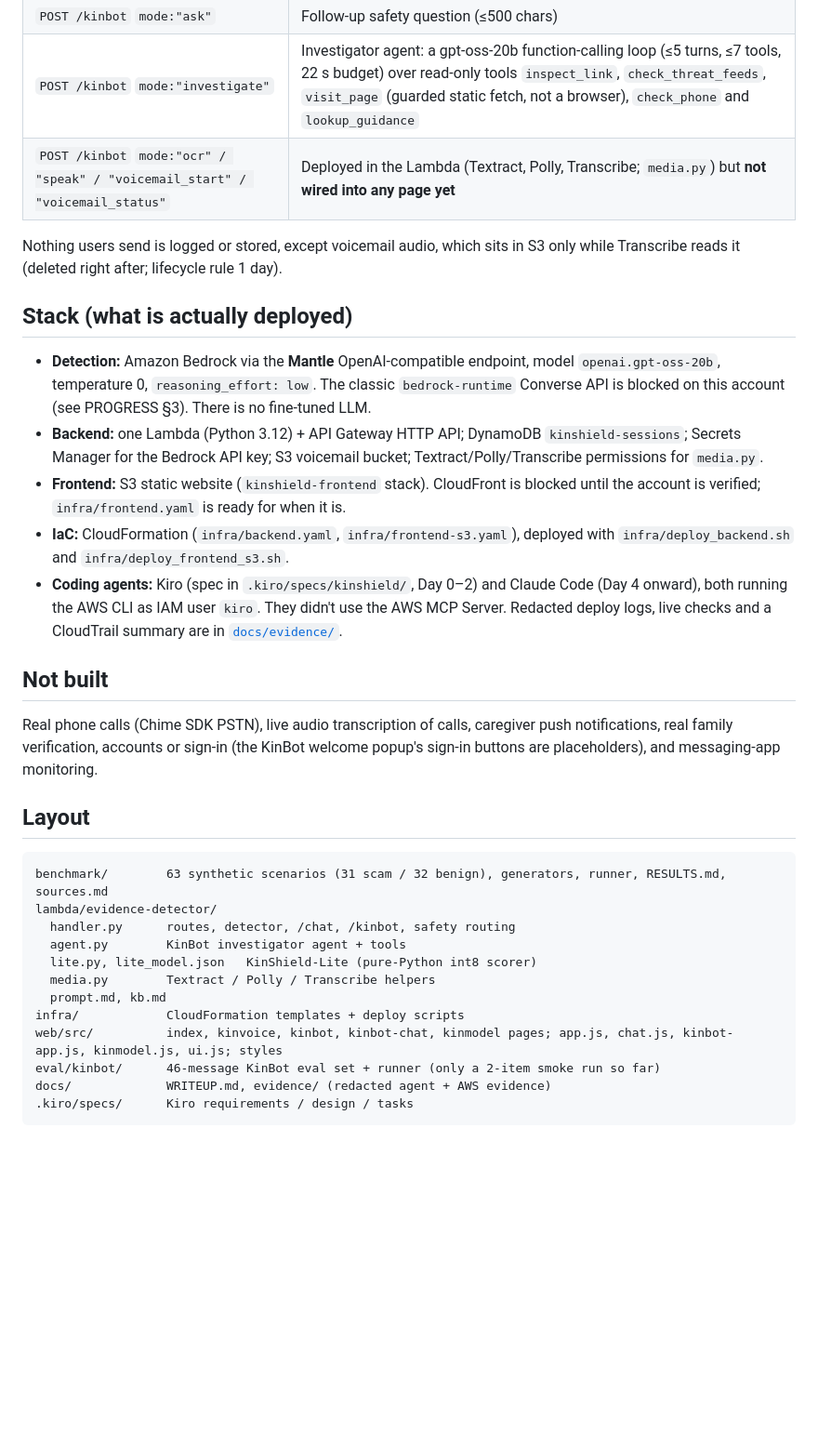
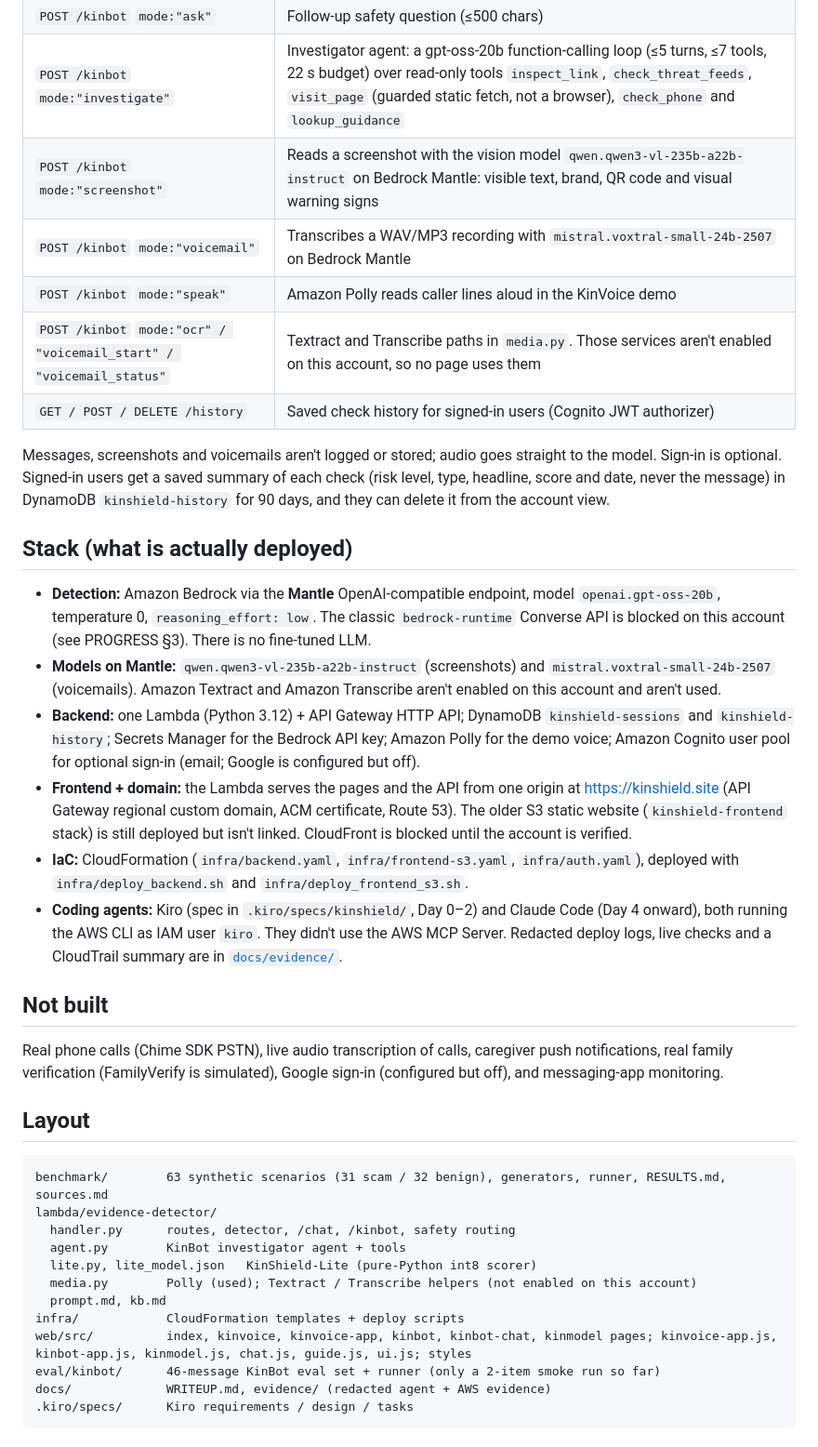
Before and after one commit to solomonwilsonr/KinShield, a Markdown page: README.md, the part around one of its changes. Shown at 93% size. Drawn GitHub-style; blank space fills up the shorter version.

Commit message:
Docs only: README matches the live app
Optional Cognito sign-in and saved history, screenshot (Qwen3-VL) and
voicemail (Voxtral) checks, Polly voice, kinshield.site custom domain.
Textract/Transcribe marked as not enabled. No code changes.

Co-Authored-By: WOZCODE <contact@withwoz.com>

````diff
--- a/README.md
+++ b/README.md
@@ -53,19 +53,24 @@ Signal taxonomy (fixed; each signal is cited to an FTC/IC3 pattern in `benchmark
 | `POST /kinbot` `mode:"check"` | Score pasted text (≤2,000 chars). Quotes not found in the text are dropped. Includes the Lite score. |
 | `POST /kinbot` `mode:"ask"` | Follow-up safety question (≤500 chars) |
 | `POST /kinbot` `mode:"investigate"` | Investigator agent: a gpt-oss-20b function-calling loop (≤5 turns, ≤7 tools, 22 s budget) over read-only tools `inspect_link`, `check_threat_feeds`, `visit_page` (guarded static fetch, not a browser), `check_phone` and `lookup_guidance` |
-| `POST /kinbot` `mode:"ocr" / "speak" / "voicemail_start" / "voicemail_status"` | Deployed in the Lambda (Textract, Polly, Transcribe; `media.py`) but **not wired into any page yet** |
+| `POST /kinbot` `mode:"screenshot"` | Reads a screenshot with the vision model `qwen.qwen3-vl-235b-a22b-instruct` on Bedrock Mantle: visible text, brand, QR code and visual warning signs |
+| `POST /kinbot` `mode:"voicemail"` | Transcribes a WAV/MP3 recording with `mistral.voxtral-small-24b-2507` on Bedrock Mantle |
+| `POST /kinbot` `mode:"speak"` | Amazon Polly reads caller lines aloud in the KinVoice demo |
+| `POST /kinbot` `mode:"ocr" / "voicemail_start" / "voicemail_status"` | Textract and Transcribe paths in `media.py`. Those services aren't enabled on this account, so no page uses them |
+| `GET / POST / DELETE /history` | Saved check history for signed-in users (Cognito JWT authorizer) |
 
-Nothing users send is logged or stored, except voicemail audio, which sits in S3 only while Transcribe reads it (deleted right after; lifecycle rule 1 day).
+Messages, screenshots and voicemails aren't logged or stored; audio goes straight to the model. Sign-in is optional. Signed-in users get a saved summary of each check (risk level, type, headline, score and date, never the message) in DynamoDB `kinshield-history` for 90 days, and they can delete it from the account view.
 
 ## Stack (what is actually deployed)
 - **Detection:** Amazon Bedrock via the **Mantle** OpenAI-compatible endpoint, model `openai.gpt-oss-20b`, temperature 0, `reasoning_effort: low`. The classic `bedrock-runtime` Converse API is blocked on this account (see PROGRESS §3). There is no fine-tuned LLM.
-- **Backend:** one Lambda (Python 3.12) + API Gateway HTTP API; DynamoDB `kinshield-sessions`; Secrets Manager for the Bedrock API key; S3 voicemail bucket; Textract/Polly/Transcribe permissions for `media.py`.
-- **Frontend:** S3 static website (`kinshield-frontend` stack). CloudFront is blocked until the account is verified; `infra/frontend.yaml` is ready for when it is.
-- **IaC:** CloudFormation (`infra/backend.yaml`, `infra/frontend-s3.yaml`), deployed with `infra/deploy_backend.sh` and `infra/deploy_frontend_s3.sh`.
+- **Models on Mantle:** `qwen.qwen3-vl-235b-a22b-instruct` (screenshots) and `mistral.voxtral-small-24b-2507` (voicemails). Amazon Textract and Amazon Transcribe aren't enabled on this account and aren't used.
+- **Backend:** one Lambda (Python 3.12) + API Gateway HTTP API; DynamoDB `kinshield-sessions` and `kinshield-history`; Secrets Manager for the Bedrock API key; Amazon Polly for the demo voice; Amazon Cognito user pool for optional sign-in (email; Google is configured but off).
+- **Frontend + domain:** the Lambda serves the pages and the API from one origin at https://kinshield.site (API Gateway regional custom domain, ACM certificate, Route 53). The older S3 static website (`kinshield-frontend` stack) is still deployed but isn't linked. CloudFront is blocked until the account is verified.
+- **IaC:** CloudFormation (`infra/backend.yaml`, `infra/frontend-s3.yaml`, `infra/auth.yaml`), deployed with `infra/deploy_backend.sh` and `infra/deploy_frontend_s3.sh`.
 - **Coding agents:** Kiro (spec in `.kiro/specs/kinshield/`, Day 0–2) and Claude Code (Day 4 onward), both running the AWS CLI as IAM user `kiro`. They didn't use the AWS MCP Server. Redacted deploy logs, live checks and a CloudTrail summary are in [`docs/evidence/`](docs/evidence/).
 
 ## Not built
-Real phone calls (Chime SDK PSTN), live audio transcription of calls, caregiver push notifications, real family verification, accounts or sign-in (the KinBot welcome popup's sign-in buttons are placeholders), and messaging-app monitoring.
+Real phone calls (Chime SDK PSTN), live audio transcription of calls, caregiver push notifications, real family verification (FamilyVerify is simulated), Google sign-in (configured but off), and messaging-app monitoring.
 
 ## Layout
 ```
@@ -74,10 +79,10 @@ lambda/evidence-detector/
   handler.py      routes, detector, /chat, /kinbot, safety routing
   agent.py        KinBot investigator agent + tools
   lite.py, lite_model.json   KinShield-Lite (pure-Python int8 scorer)
-  media.py        Textract / Polly / Transcribe helpers
+  media.py        Polly (used); Textract / Transcribe helpers (not enabled on this account)
   prompt.md, kb.md
 infra/            CloudFormation templates + deploy scripts
-web/src/          index, kinvoice, kinbot, kinbot-chat, kinmodel pages; app.js, chat.js, kinbot-app.js, kinmodel.js, ui.js; styles
+web/src/          index, kinvoice, kinvoice-app, kinbot, kinbot-chat, kinmodel pages; kinvoice-app.js, kinbot-app.js, kinmodel.js, chat.js, guide.js, ui.js; styles
 eval/kinbot/      46-message KinBot eval set + runner (only a 2-item smoke run so far)
 docs/             WRITEUP.md, evidence/ (redacted agent + AWS evidence)
 .kiro/specs/      Kiro requirements / design / tasks
````
Also changed, not shown: other parts of README.md (+1 -1 lines).
